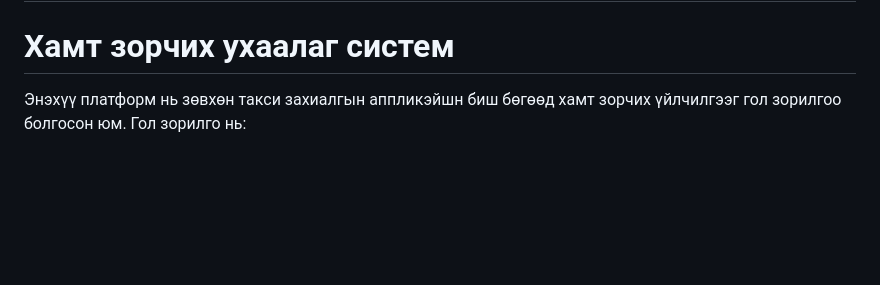
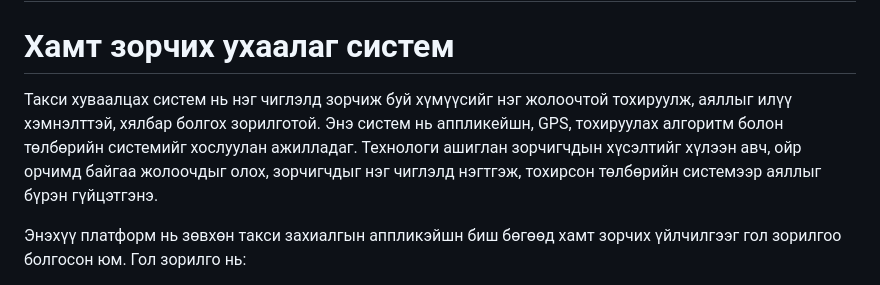
Before and after one commit to mika2537/diploma, a Markdown page: README.md, the part around the change. Drawn GitHub-style; blank space fills up the shorter version.

```diff
--- a/README.md
+++ b/README.md
@@ -1,5 +1,6 @@
 # Diploma Project
 # Хамт зорчих ухаалаг систем
+Такси хуваалцах систем нь нэг чиглэлд зорчиж буй хүмүүсийг нэг жолоочтой тохируулж, аяллыг илүү хэмнэлттэй, хялбар болгох зорилготой. Энэ систем нь аппликейшн, GPS, тохируулах алгоритм болон төлбөрийн системийг хослуулан ажилладаг. Технологи ашиглан зорчигчдын хүсэлтийг хүлээн авч, ойр орчимд байгаа жолоочдыг олох, зорчигчдыг нэг чиглэлд нэгтгэж, тохирсон төлбөрийн системээр аяллыг бүрэн гүйцэтгэнэ.
 
 Энэхүү платформ нь зөвхөн такси захиалгын аппликэйшн биш бөгөөд хамт зорчих үйлчилгээг гол зорилгоо болгосон юм. Гол зорилго нь:
 
```
